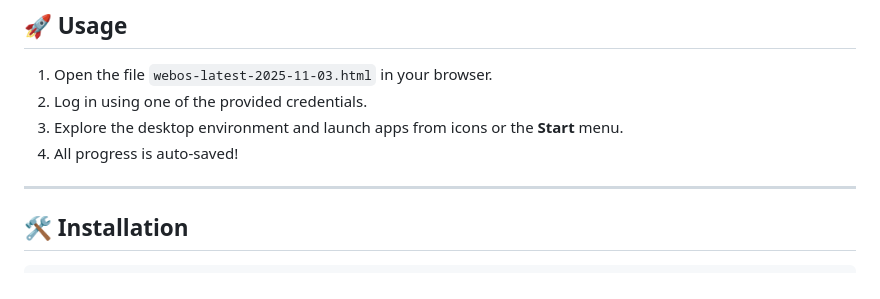
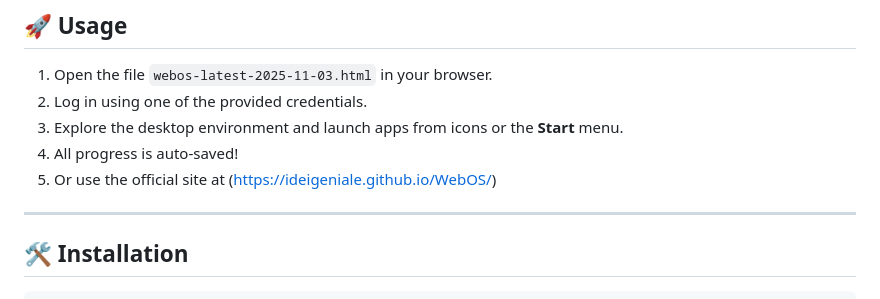
Before and after one commit to IdeiGeniale/WebOS, a Markdown page: README.md, the part around the change. Rendered like a GitHub page.

Commit message:
Add link to official WebOS site
Added a note about using the official site for WebOS.

```diff
--- a/README.md
+++ b/README.md
@@ -81,6 +81,7 @@ It recreates the experience of a desktop operating system directly inside your b
 2. Log in using one of the provided credentials.
 3. Explore the desktop environment and launch apps from icons or the **Start** menu.
 4. All progress is auto-saved!
+5. Or use the official site at (https://ideigeniale.github.io/WebOS/)
 
 ---
 
```
